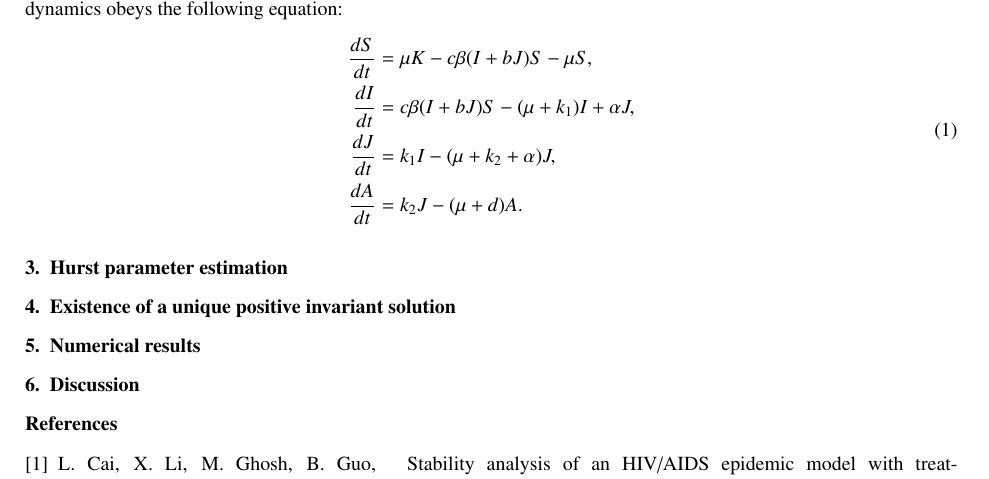
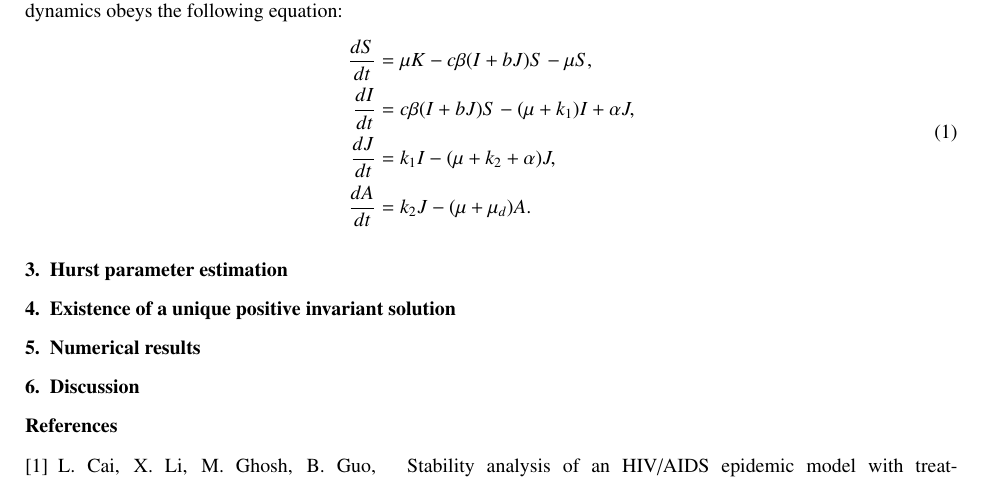
Before and after one commit to SaulDiazInfante/fBM_hiv_model, a LaTeX paper (fbm_sde_model.tex, which reads Sections/ModelFormulation/model_formulation.tex): part of page 1 of 2, cut so that both start at the same text. Compiled offline with pdfLaTeX.

Commit message:
Updates from ShareLaTeX

```diff
--- a/Sections/ModelFormulation/model_formulation.tex
+++ b/Sections/ModelFormulation/model_formulation.tex
@@ -14,6 +14,6 @@ equation:
             k_1 I - (\mu + k_2 + \alpha) J,
             \\
         \frac{dA}{dt} &=
-            k_2 J - (\mu + d) A.
+            k_2 J - (\mu + \mu_d) A.
     \end{aligned}
 \end{equation}
```
Also changed, not shown: fbm_sde_model.tex (+12 -8 lines).
